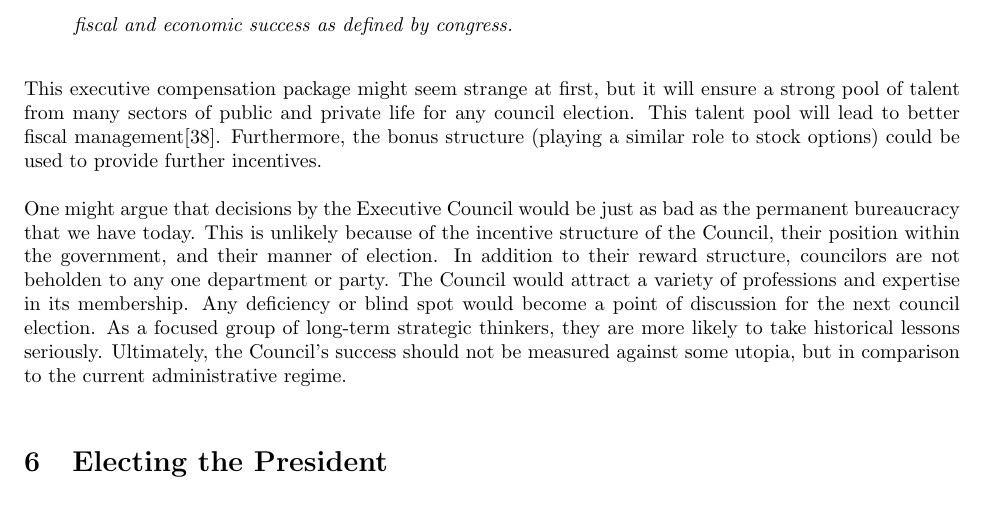
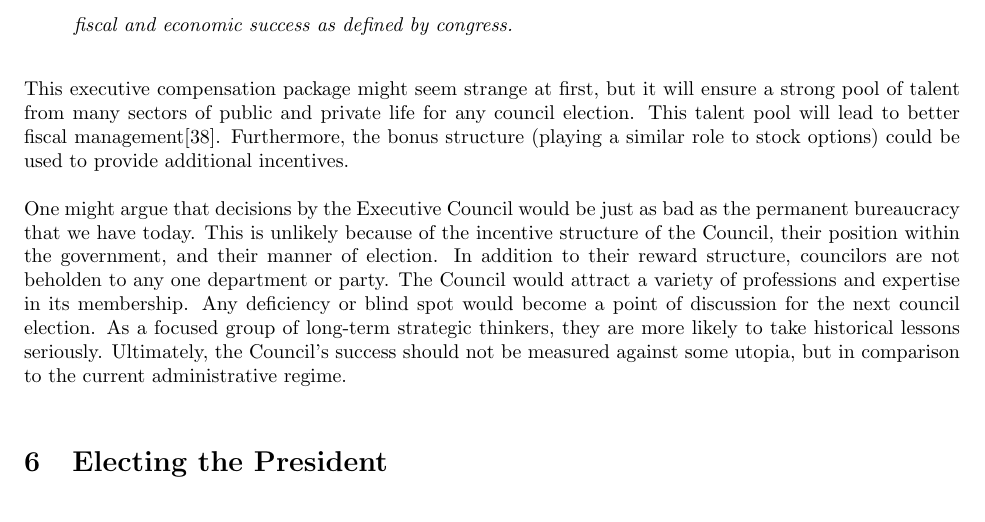
Before and after one commit to maxsklar/great-compromise, a LaTeX document (article/compromise-ammendment.tex): part of page 12 of 16, cut so that both start at the same text. Compiled offline with pdfLaTeX.

Commit message:
further -> additional

```diff
--- a/article/compromise-ammendment.tex
+++ b/article/compromise-ammendment.tex
@@ -306,7 +306,7 @@ The supermajority rule is designed to give the council a moderating pushback on
 Executive councilors are subject to the federal impeachment process. They shall be well compensated as set out by law which may include financial promises and derivatives thereof to reward fiscal and economic success as defined by congress.
 \end{quoting}
 
-This executive compensation package might seem strange at first, but it will ensure a strong pool of talent from many sectors of public and private life for any council election. This talent pool will lead to better fiscal management\cite{Sowell}. Furthermore, the bonus structure (playing a similar role to stock options) could be used to provide further incentives.
+This executive compensation package might seem strange at first, but it will ensure a strong pool of talent from many sectors of public and private life for any council election. This talent pool will lead to better fiscal management\cite{Sowell}. Furthermore, the bonus structure (playing a similar role to stock options) could be used to provide additional incentives.
 
 One might argue that decisions by the Executive Council would be just as bad as the permanent bureaucracy that we have today. This is unlikely because of the incentive structure of the Council, their position within the government, and their manner of election. In addition to their reward structure, councilors are not beholden to any one department or party. The Council would attract a variety of professions and expertise in its membership. Any deficiency or blind spot would become a point of discussion for the next council election. As a focused group of long-term strategic thinkers, they are more likely to take historical lessons seriously. Ultimately, the Council's success should not be measured against some utopia, but in comparison to the current administrative regime.
 
```
Also changed, not shown: article/compromise-ammendment.pdf.
